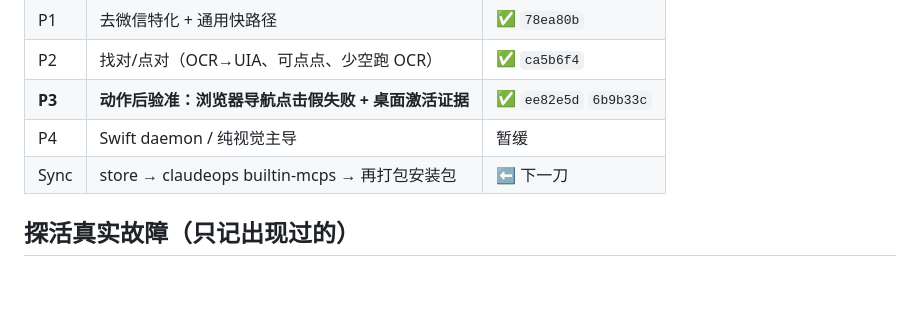
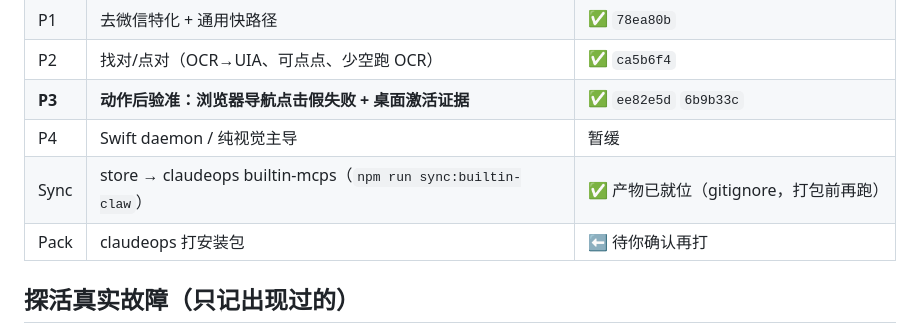
Before and after one commit to wei9966/spectrai-store, a Markdown page: .spectrai/plans/claw-wechat-probe-fix-priority.md, the part around the change. Rendered like a GitHub page; blank space fills up the shorter version.

Commit message:
docs(claw): 标记 P3 已同步到 claudeops builtin，打包待确认

```diff
--- a/.spectrai/plans/claw-wechat-probe-fix-priority.md
+++ b/.spectrai/plans/claw-wechat-probe-fix-priority.md
@@ -13,7 +13,8 @@
 | P2 | 找对/点对（OCR→UIA、可点点、少空跑 OCR） | ✅ `ca5b6f4` |
 | **P3** | **动作后验准：浏览器导航点击假失败 + 桌面激活证据** | ✅ `ee82e5d` `6b9b33c` |
 | P4 | Swift daemon / 纯视觉主导 | 暂缓 |
-| Sync | store → claudeops builtin-mcps → 再打包安装包 | ⬅️ 下一刀 |
+| Sync | store → claudeops builtin-mcps（`npm run sync:builtin-claw`） | ✅ 产物已就位（gitignore，打包前再跑） |
+| Pack | claudeops 打安装包 | ⬅️ 待你确认再打 |
 
 ## 探活真实故障（只记出现过的）
 
```
